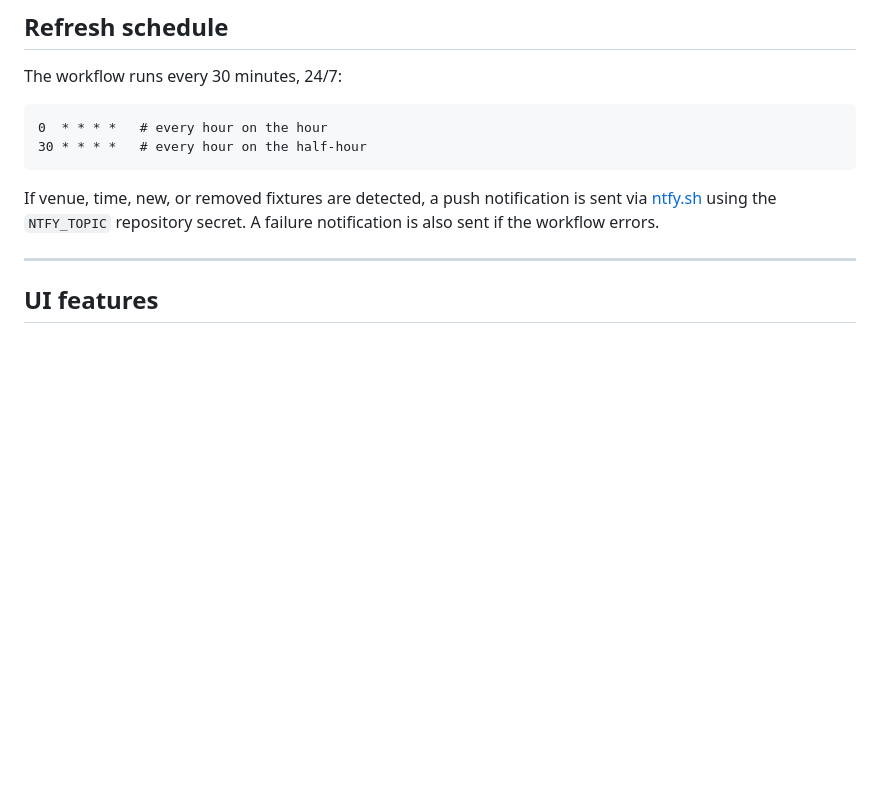
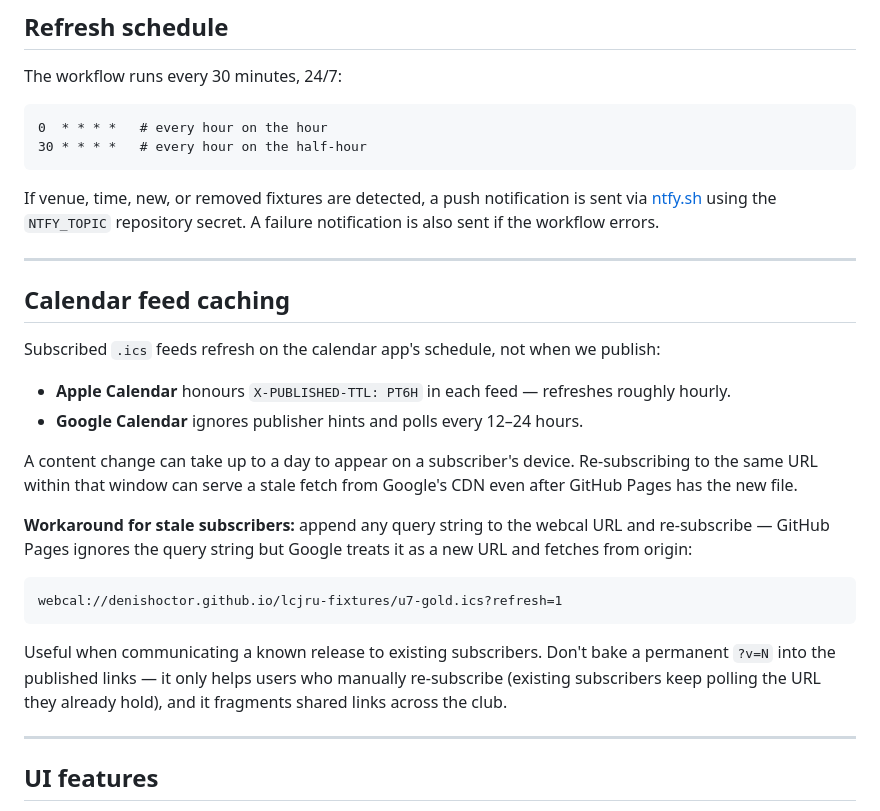
Before and after one commit to denishoctor/lcjru-fixtures, a Markdown page: README.md, the part around the change. Drawn GitHub-style; blank space fills up the shorter version.

Commit message:
docs: explain calendar feed caching + stale-subscriber workaround
Captures the lesson from the recent rollout: Google Calendar polls
every 12-24h and can serve a stale fetch on re-subscribe inside that
window. Documents the ?refresh=1 trick for one-off cache busts and
the rationale for not baking a permanent ?v=N into the published URLs.

````diff
--- a/README.md
+++ b/README.md
@@ -36,6 +36,25 @@ The workflow runs every 30 minutes, 24/7:
 ```
 
 If venue, time, new, or removed fixtures are detected, a push notification is sent via [ntfy.sh](https://ntfy.sh) using the `NTFY_TOPIC` repository secret. A failure notification is also sent if the workflow errors.
+
+---
+
+## Calendar feed caching
+
+Subscribed `.ics` feeds refresh on the calendar app's schedule, not when we publish:
+
+- **Apple Calendar** honours `X-PUBLISHED-TTL: PT6H` in each feed — refreshes roughly hourly.
+- **Google Calendar** ignores publisher hints and polls every 12–24 hours.
+
+A content change can take up to a day to appear on a subscriber's device. Re-subscribing to the same URL within that window can serve a stale fetch from Google's CDN even after GitHub Pages has the new file.
+
+**Workaround for stale subscribers:** append any query string to the webcal URL and re-subscribe — GitHub Pages ignores the query string but Google treats it as a new URL and fetches from origin:
+
+```
+webcal://denishoctor.github.io/lcjru-fixtures/u7-gold.ics?refresh=1
+```
+
+Useful when communicating a known release to existing subscribers. Don't bake a permanent `?v=N` into the published links — it only helps users who manually re-subscribe (existing subscribers keep polling the URL they already hold), and it fragments shared links across the club.
 
 ---
 
````
